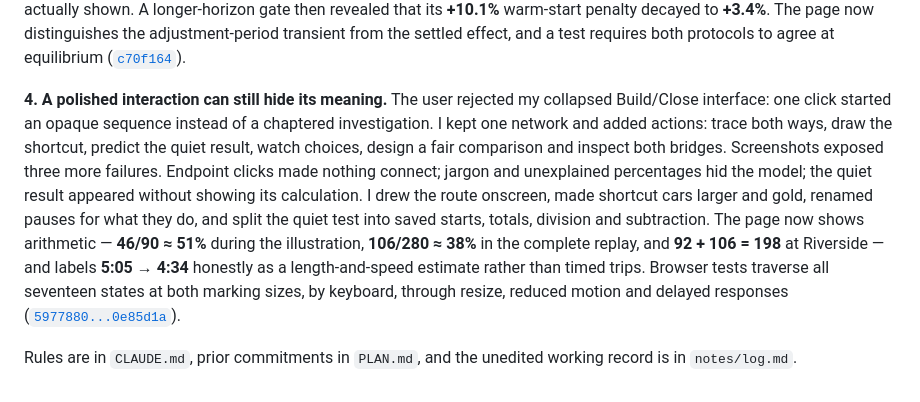
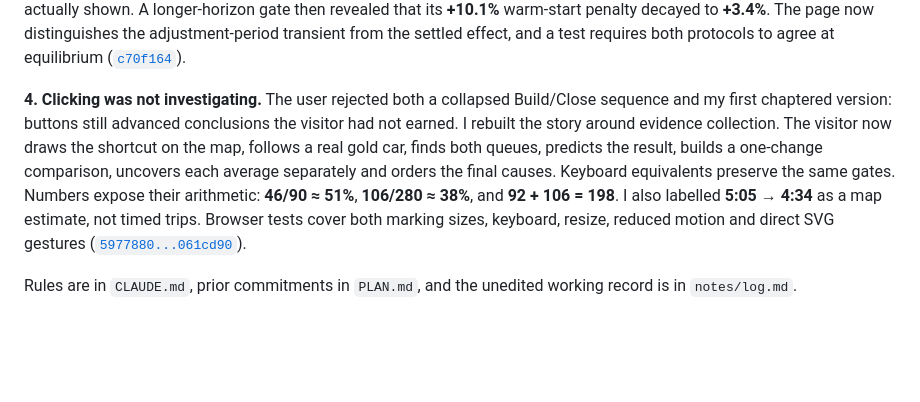
Before and after one commit to comp4020-agentic-coding-studio/comp4020-ass1-SharmaKunal14, a Markdown page: PROCESS.md, the part around the change. GitHub-like rendering; blank space fills up the shorter version.

```diff
--- a/PROCESS.md
+++ b/PROCESS.md
@@ -43,21 +43,16 @@ the adjustment-period transient from the settled effect, and a test requires bot
 protocols to agree at equilibrium
 ([`c70f164`](https://github.com/comp4020-agentic-coding-studio/comp4020-ass1-SharmaKunal14/commit/c70f164)).
 
-**4. A polished interaction can still hide its meaning.** The user rejected my
-collapsed Build/Close interface: one click started an opaque sequence instead of a
-chaptered investigation. I kept one network and added actions:
-trace both ways, draw the shortcut, predict the quiet result, watch choices, design a
-fair comparison and inspect both bridges. Screenshots exposed three more failures.
-Endpoint clicks made nothing connect; jargon and unexplained percentages hid the model;
-the quiet result appeared without showing its calculation. I drew the route onscreen,
-made shortcut cars larger and gold, renamed pauses for what they do, and split the quiet
-test into saved starts, totals, division and subtraction. The page now shows arithmetic —
-**46/90 ≈ 51%** during the illustration,
-**106/280 ≈ 38%** in the complete replay, and **92 + 106 = 198** at Riverside — and
-labels **5:05 → 4:34** honestly as a length-and-speed estimate rather than timed trips.
-Browser tests traverse all seventeen states at both marking sizes, by keyboard, through
-resize, reduced motion and delayed responses
-([`5977880...0e85d1a`](https://github.com/comp4020-agentic-coding-studio/comp4020-ass1-SharmaKunal14/compare/5977880...0e85d1a)).
+**4. Clicking was not investigating.** The user rejected both a collapsed Build/Close
+sequence and my first chaptered version: buttons still advanced conclusions the visitor
+had not earned. I rebuilt the story around evidence collection. The visitor now draws
+the shortcut on the map, follows a real gold car, finds both queues, predicts the result,
+builds a one-change comparison, uncovers each average separately and orders the final
+causes. Keyboard equivalents preserve the same gates. Numbers expose their arithmetic:
+**46/90 ≈ 51%**, **106/280 ≈ 38%**, and **92 + 106 = 198**. I also labelled
+**5:05 → 4:34** as a map estimate, not timed trips. Browser tests cover both marking
+sizes, keyboard, resize, reduced motion and direct SVG gestures
+([`5977880...061cd90`](https://github.com/comp4020-agentic-coding-studio/comp4020-ass1-SharmaKunal14/compare/5977880...061cd90)).
 
 Rules are in `CLAUDE.md`, prior commitments in `PLAN.md`, and the unedited working
 record is in `notes/log.md`.
```
Also changed, not shown: README.md (+5 -4 lines).
